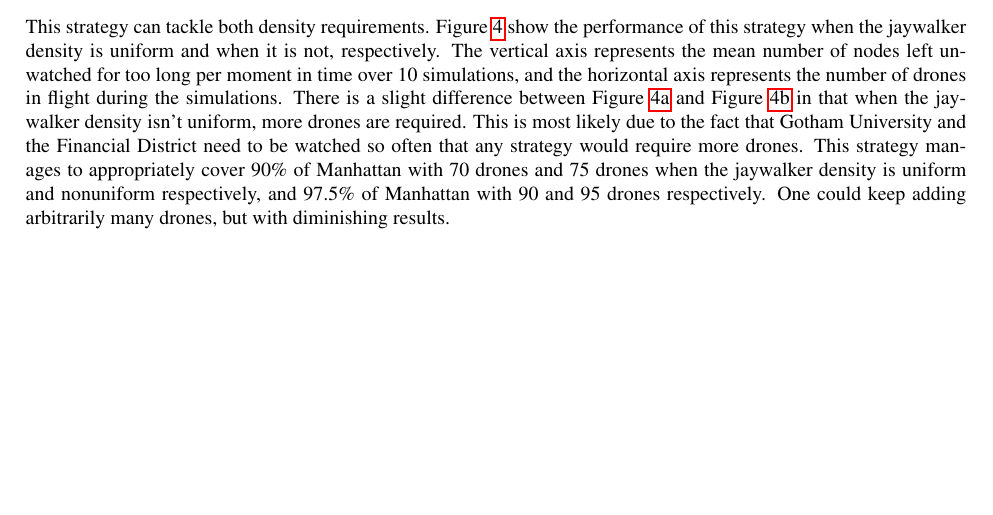
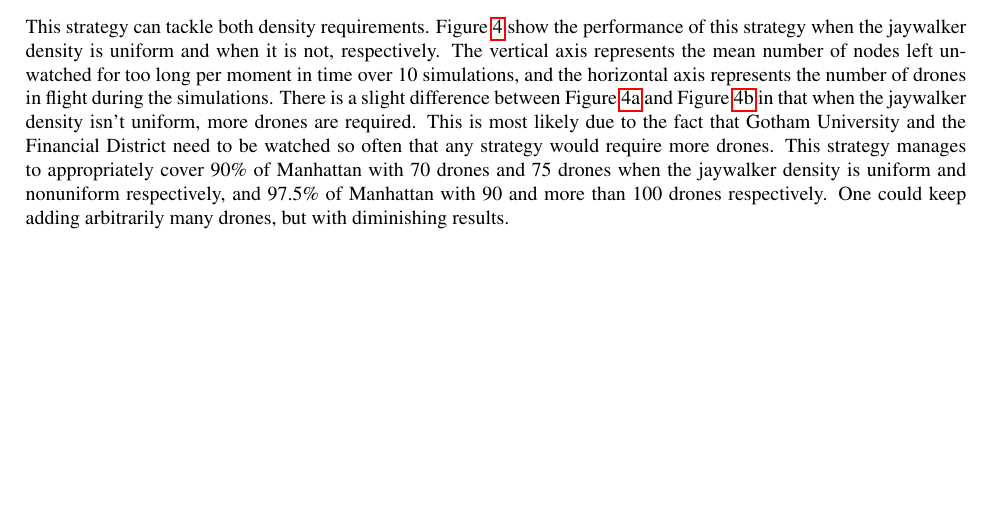
Before and after one commit to PapaCharlie/MATH3610-PROJ2, a LaTeX document (manuscript.tex): part of page 5 of 7, cut so that both start at the same text. Compiled offline with pdfLaTeX.

Commit message:
Just a tweak to my part

```diff
--- a/manuscript.tex
+++ b/manuscript.tex
@@ -142,7 +142,7 @@ As mentioned above, drones have access to the timestamp of the last visit for a
 
 \subsection{Performance}
 \label{sub:greey_performance}
-This strategy can tackle both density requirements. Figure~\ref{fig:greedy_performance} show the performance of this strategy when the jaywalker density is uniform and when it is not, respectively. The vertical axis represents the mean number of nodes left unwatched for too long per moment in time over 10 simulations, and the horizontal axis represents the number of drones in flight during the simulations. There is a slight difference between Figure~\ref{fig:random_uniform} and Figure~\ref{fig:random_nonuniform} in that when the jaywalker density isn't uniform, more drones are required. This is most likely due to the fact that Gotham University and the Financial District need to be watched so often that any strategy would require more drones. This strategy manages to appropriately cover 90\% of Manhattan with 70 drones and 75 drones when the jaywalker density is uniform and nonuniform respectively, and 97.5\% of Manhattan with 90 and 95 drones respectively. One could keep adding arbitrarily many drones, but with diminishing results.
+This strategy can tackle both density requirements. Figure~\ref{fig:greedy_performance} show the performance of this strategy when the jaywalker density is uniform and when it is not, respectively. The vertical axis represents the mean number of nodes left unwatched for too long per moment in time over 10 simulations, and the horizontal axis represents the number of drones in flight during the simulations. There is a slight difference between Figure~\ref{fig:random_uniform} and Figure~\ref{fig:random_nonuniform} in that when the jaywalker density isn't uniform, more drones are required. This is most likely due to the fact that Gotham University and the Financial District need to be watched so often that any strategy would require more drones. This strategy manages to appropriately cover 90\% of Manhattan with 70 drones and 75 drones when the jaywalker density is uniform and nonuniform respectively, and 97.5\% of Manhattan with 90 and more than 100 drones respectively. One could keep adding arbitrarily many drones, but with diminishing results.
 
 \begin{figure}[H]
 \center
```
Also changed, not shown: figures/random_walk_part3-crop.pdf, figures/random_walk_part3.pdf, models/random_walk_part3.pdf.
